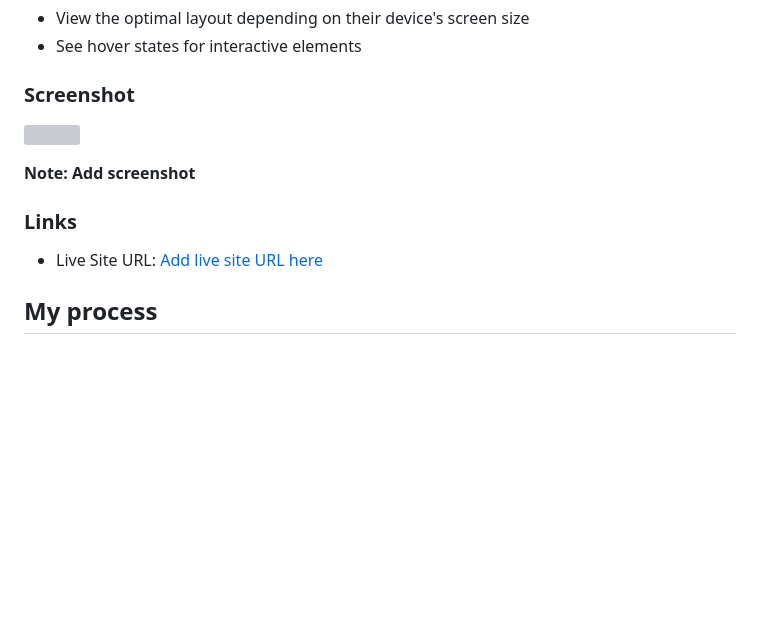
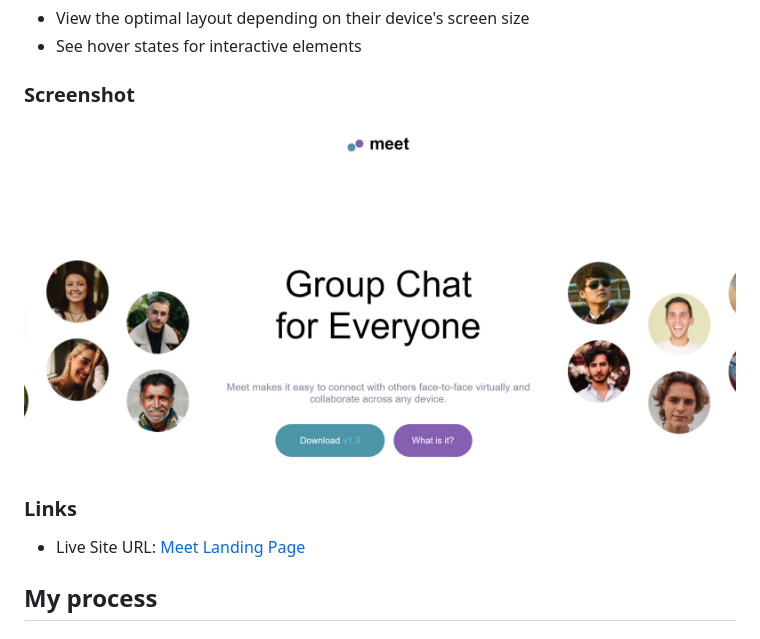
Before and after one commit to jNembhard/meet-landing-page, a Markdown page: README.md, the part around the change. GitHub-like rendering; pictures changed too: public/assets/meet-landing-page.jpeg (added); blank space fills up the shorter version; grey boxes are pictures that could not be loaded.

Commit message:
compatability

```diff
--- a/README.md
+++ b/README.md
@@ -27,13 +27,11 @@ Users should be able to:
 
 ### Screenshot
 
-![](./screenshot.jpg)
-
-**Note: Add screenshot**
+![Landing Page](public/assets/meet-landing-page.jpeg)
 
 ### Links
 
-- Live Site URL: [Add live site URL here](https://your-live-site-url.com)
+- Live Site URL: [Meet Landing Page](https://meetjason.netlify.app)
 
 ## My process
 
```
Also changed, not shown: 1 other file.
